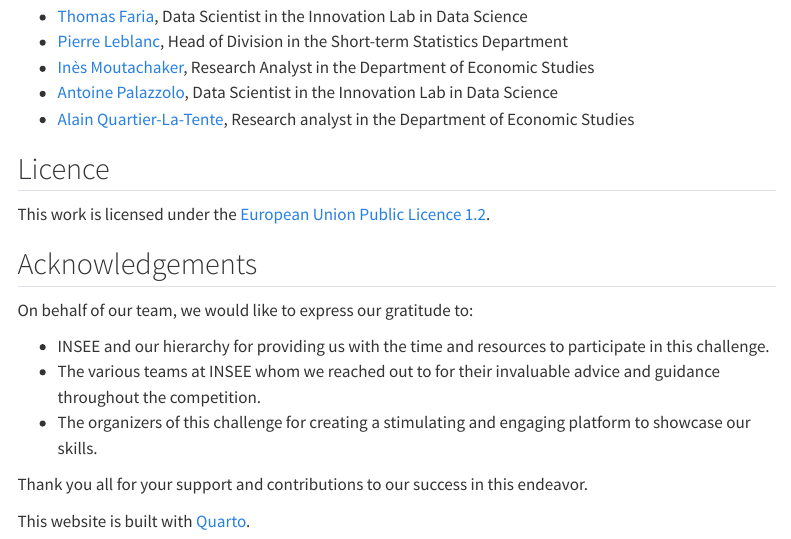
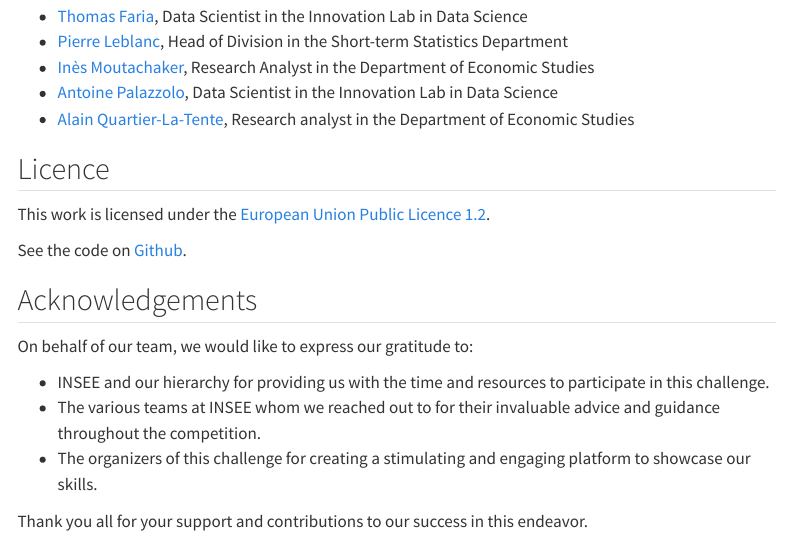
Before and after one commit to InseeFrLab/ESA-Nowcasting-2023, a Quarto document (website/index.qmd): the page in a window 1100 px wide, from 690 px down. Rendered offline with R 4.5, knitr and Pandoc in place of Quarto, with nearby package versions; menus at the side of the page are left out.

Commit message:
tiny changes website

```diff
--- a/website/index.qmd
+++ b/website/index.qmd
@@ -36,6 +36,8 @@ Our team is composed of 5 members:
 
 This work is licensed under the [European Union Public Licence 1.2](https://joinup.ec.europa.eu/collection/eupl/eupl-text-eupl-12).
 
+See the code on [Github](https://github.com/InseeFrLab/ESA-Nowcasting-2023/).
+
 ## Acknowledgements {.unnumbered}
 
 On behalf of our team, we would like to express our gratitude to:
@@ -45,8 +47,3 @@ On behalf of our team, we would like to express our gratitude to:
 - The organizers of this challenge for creating a stimulating and engaging platform to showcase our skills.
 
 Thank you all for your support and contributions to our success in this endeavor.
-
-\br
-\br
-
-This website is built with [Quarto](https://quarto.org).
```
Also changed, not shown: website/data.qmd (+4 -0 lines).
